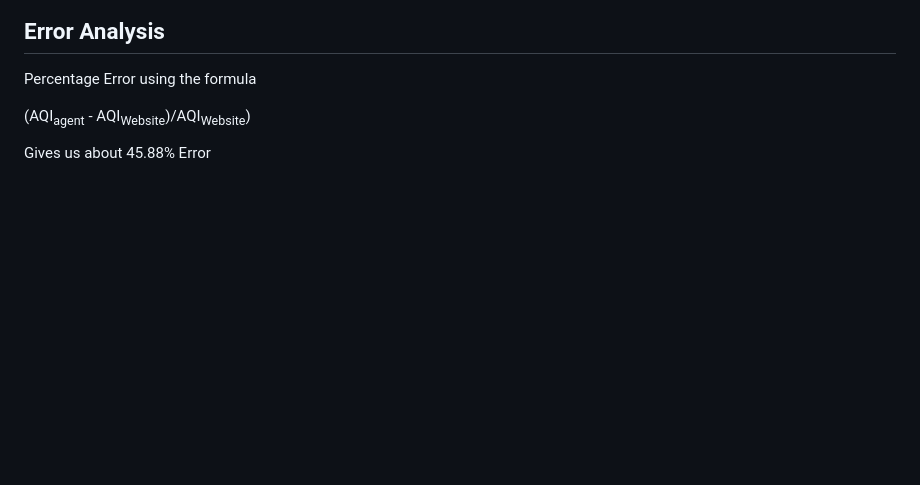
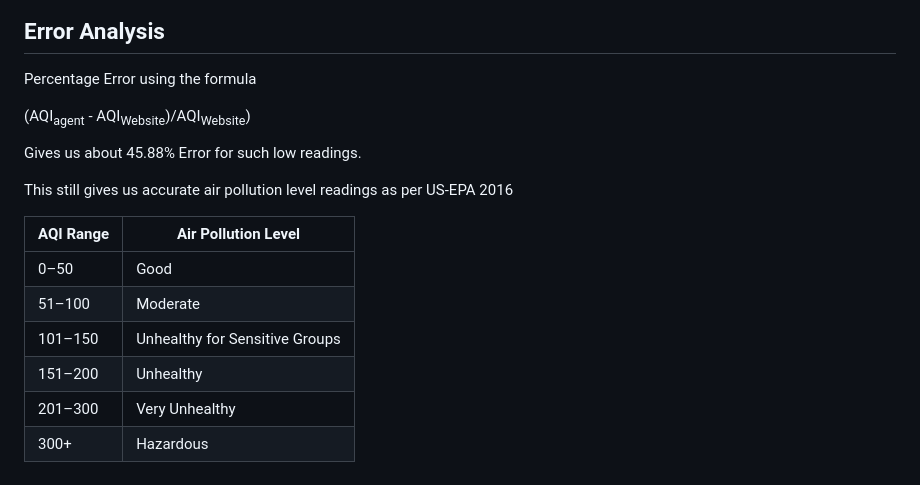
Before and after one commit to PranavGupta-006/aqi-reflex-agent, a Markdown page: README.md, the part around the change. Rendered like a GitHub page; blank space fills up the shorter version.

Commit message:
Clarify percentage error and add AQI range table
Added clarification on percentage error and included AQI range table.

```diff
--- a/README.md
+++ b/README.md
@@ -98,4 +98,15 @@ Percentage Error using the formula
 
 (AQI<sub>agent</sub> - AQI<sub>Website</sub>)/AQI<sub>Website</sub>)
 
-Gives us about 45.88% Error
+Gives us about 45.88% Error for such low readings.
+
+This still gives us accurate air pollution level readings as per US-EPA 2016
+
+| AQI Range | Air Pollution Level                |
+|-----------|------------------------------------|
+| 0–50      | Good                               |
+| 51–100    | Moderate                           |
+| 101–150   | Unhealthy for Sensitive Groups     |
+| 151–200   | Unhealthy                          |
+| 201–300   | Very Unhealthy                     |
+| 300+      | Hazardous                          |
```
